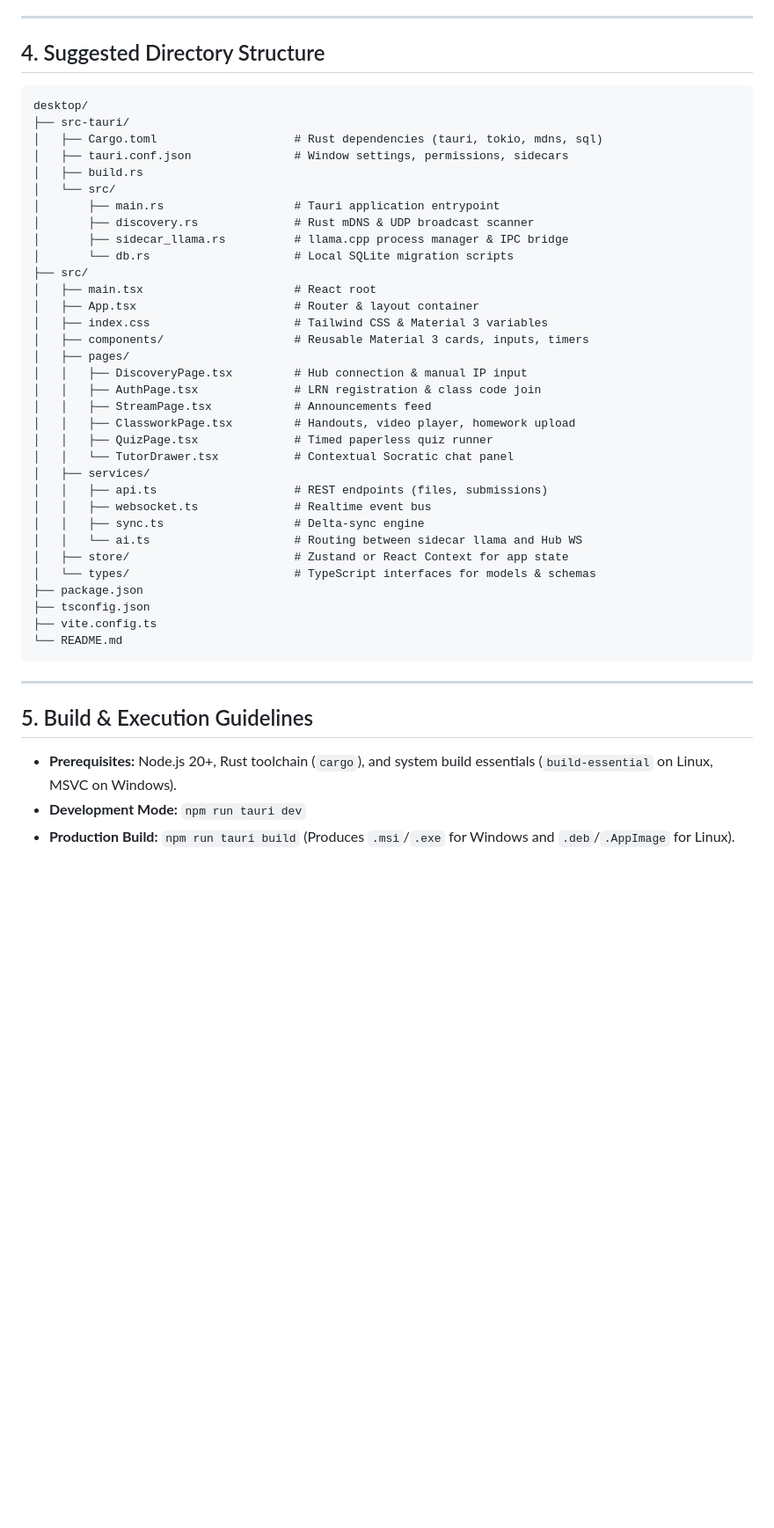
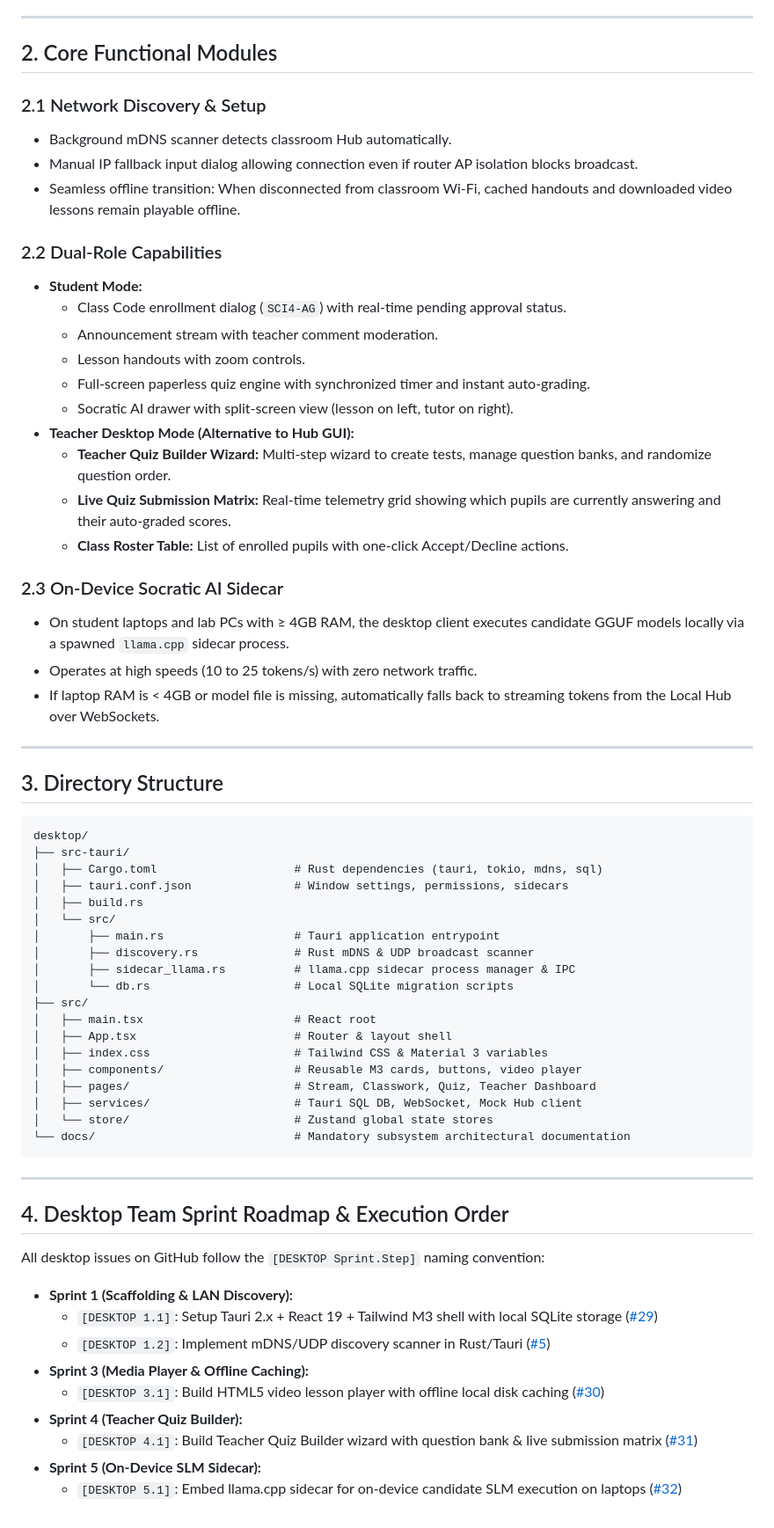
Before and after one commit to BootlegYouki/AraLokal, a Markdown page: desktop/README.md, the part around one of its changes. Shown at 88% size. Rendered like a GitHub page; blank space fills up the shorter version.

````diff
--- a/desktop/README.md
+++ b/desktop/README.md
@@ -50,7 +50,33 @@ The **L.A.R.A Desktop Client** is a lightweight, cross-platform desktop applicat
 
 ---
 
-## 4. Suggested Directory Structure
+## 2. Core Functional Modules
+
+### 2.1 Network Discovery & Setup
+* Background mDNS scanner detects classroom Hub automatically.
+* Manual IP fallback input dialog allowing connection even if router AP isolation blocks broadcast.
+* Seamless offline transition: When disconnected from classroom Wi-Fi, cached handouts and downloaded video lessons remain playable offline.
+
+### 2.2 Dual-Role Capabilities
+* **Student Mode:**
+  * Class Code enrollment dialog (`SCI4-AG`) with real-time pending approval status.
+  * Announcement stream with teacher comment moderation.
+  * Lesson handouts with zoom controls.
+  * Full-screen paperless quiz engine with synchronized timer and instant auto-grading.
+  * Socratic AI drawer with split-screen view (lesson on left, tutor on right).
+* **Teacher Desktop Mode (Alternative to Hub GUI):**
+  * **Teacher Quiz Builder Wizard:** Multi-step wizard to create tests, manage question banks, and randomize question order.
+  * **Live Quiz Submission Matrix:** Real-time telemetry grid showing which pupils are currently answering and their auto-graded scores.
+  * **Class Roster Table:** List of enrolled pupils with one-click Accept/Decline actions.
+
+### 2.3 On-Device Socratic AI Sidecar
+* On student laptops and lab PCs with ≥ 4GB RAM, the desktop client executes candidate GGUF models locally via a spawned `llama.cpp` sidecar process.
+* Operates at high speeds (10 to 25 tokens/s) with zero network traffic.
+* If laptop RAM is < 4GB or model file is missing, automatically falls back to streaming tokens from the Local Hub over WebSockets.
+
+---
+
+## 3. Directory Structure
 
 ```
 desktop/
@@ -61,37 +87,31 @@ desktop/
 │   └── src/
 │       ├── main.rs                   # Tauri application entrypoint
 │       ├── discovery.rs              # Rust mDNS & UDP broadcast scanner
-│       ├── sidecar_llama.rs          # llama.cpp process manager & IPC bridge
+│       ├── sidecar_llama.rs          # llama.cpp sidecar process manager & IPC
 │       └── db.rs                     # Local SQLite migration scripts
 ├── src/
 │   ├── main.tsx                      # React root
-│   ├── App.tsx                       # Router & layout container
+│   ├── App.tsx                       # Router & layout shell
 │   ├── index.css                     # Tailwind CSS & Material 3 variables
-│   ├── components/                   # Reusable Material 3 cards, inputs, timers
-│   ├── pages/
-│   │   ├── DiscoveryPage.tsx         # Hub connection & manual IP input
-│   │   ├── AuthPage.tsx              # LRN registration & class code join
-│   │   ├── StreamPage.tsx            # Announcements feed
-│   │   ├── ClassworkPage.tsx         # Handouts, video player, homework upload
-│   │   ├── QuizPage.tsx              # Timed paperless quiz runner
-│   │   └── TutorDrawer.tsx           # Contextual Socratic chat panel
-│   ├── services/
-│   │   ├── api.ts                    # REST endpoints (files, submissions)
-│   │   ├── websocket.ts              # Realtime event bus
-│   │   ├── sync.ts                   # Delta-sync engine
-│   │   └── ai.ts                     # Routing between sidecar llama and Hub WS
-│   ├── store/                        # Zustand or React Context for app state
-│   └── types/                        # TypeScript interfaces for models & schemas
-├── package.json
-├── tsconfig.json
-├── vite.config.ts
-└── README.md
+│   ├── components/                   # Reusable M3 cards, buttons, video player
+│   ├── pages/                        # Stream, Classwork, Quiz, Teacher Dashboard
+│   ├── services/                     # Tauri SQL DB, WebSocket, Mock Hub client
+│   └── store/                        # Zustand global state stores
+└── docs/                             # Mandatory subsystem architectural documentation
 ```
 
 ---
 
-## 5. Build & Execution Guidelines
+## 4. Desktop Team Sprint Roadmap & Execution Order
 
-* **Prerequisites:** Node.js 20+, Rust toolchain (`cargo`), and system build essentials (`build-essential` on Linux, MSVC on Windows).
-* **Development Mode:** `npm run tauri dev`
-* **Production Build:** `npm run tauri build` (Produces `.msi`/`.exe` for Windows and `.deb`/`.AppImage` for Linux).
+All desktop issues on GitHub follow the `[DESKTOP Sprint.Step]` naming convention:
+
+* **Sprint 1 (Scaffolding & LAN Discovery):**
+  * `[DESKTOP 1.1]`: Setup Tauri 2.x + React 19 + Tailwind M3 shell with local SQLite storage ([#29](https://github.com/BootlegYouki/L.A.R.A/issues/29))
+  * `[DESKTOP 1.2]`: Implement mDNS/UDP discovery scanner in Rust/Tauri ([#5](https://github.com/BootlegYouki/L.A.R.A/issues/5))
+* **Sprint 3 (Media Player & Offline Caching):**
+  * `[DESKTOP 3.1]`: Build HTML5 video lesson player with offline local disk caching ([#30](https://github.com/BootlegYouki/L.A.R.A/issues/30))
+* **Sprint 4 (Teacher Quiz Builder):**
+  * `[DESKTOP 4.1]`: Build Teacher Quiz Builder wizard with question bank & live submission matrix ([#31](https://github.com/BootlegYouki/L.A.R.A/issues/31))
+* **Sprint 5 (On-Device SLM Sidecar):**
+  * `[DESKTOP 5.1]`: Embed llama.cpp sidecar for on-device candidate SLM execution on laptops ([#32](https://github.com/BootlegYouki/L.A.R.A/issues/32))
````
Also changed, not shown: other parts of desktop/README.md (+39 -39 lines), mobile/README.md (+107 -99 lines), server/README.md (+113 -96 lines).
